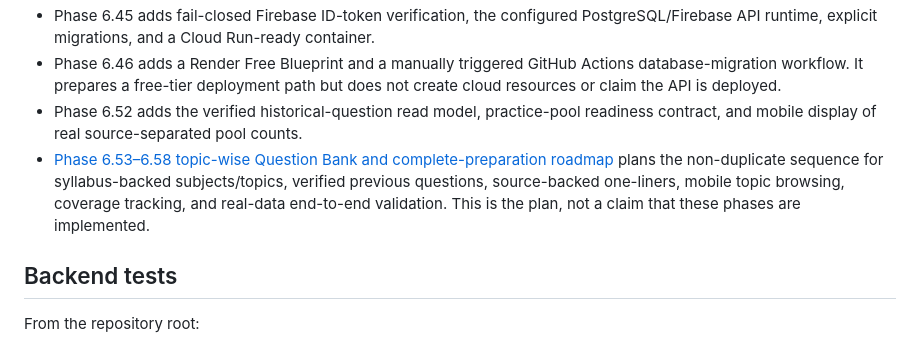
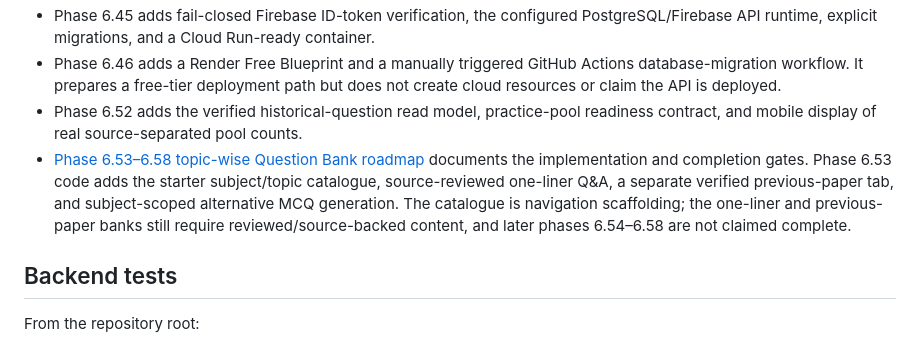
Before and after one commit to snchat78-svg/AI-COMP, a Markdown page: README.md, the part around the change. GitHub-like rendering.

Commit message:
docs: reflect Phase 6.53 code and data boundaries

```diff
--- a/README.md
+++ b/README.md
@@ -12,7 +12,7 @@ AI-COMP is a Python/FastAPI backend for competitive-exam paper research, verifie
 - Phase 6.45 adds fail-closed Firebase ID-token verification, the configured PostgreSQL/Firebase API runtime, explicit migrations, and a Cloud Run-ready container.
 - Phase 6.46 adds a Render Free Blueprint and a manually triggered GitHub Actions database-migration workflow. It prepares a free-tier deployment path but does not create cloud resources or claim the API is deployed.
 - Phase 6.52 adds the verified historical-question read model, practice-pool readiness contract, and mobile display of real source-separated pool counts.
-- [Phase 6.53–6.58 topic-wise Question Bank and complete-preparation roadmap](docs/PHASE_6_53_TOPICWISE_QUESTION_BANK_ROADMAP.md) plans the non-duplicate sequence for syllabus-backed subjects/topics, verified previous questions, source-backed one-liners, mobile topic browsing, coverage tracking, and real-data end-to-end validation. This is the plan, not a claim that these phases are implemented.
+- [Phase 6.53–6.58 topic-wise Question Bank roadmap](docs/PHASE_6_53_TOPICWISE_QUESTION_BANK_ROADMAP.md) documents the implementation and completion gates. Phase 6.53 code adds the starter subject/topic catalogue, source-reviewed one-liner Q&A, a separate verified previous-paper tab, and subject-scoped alternative MCQ generation. The catalogue is navigation scaffolding; the one-liner and previous-paper banks still require reviewed/source-backed content, and later phases 6.54–6.58 are not claimed complete.
 
 ## Backend tests
 
```
